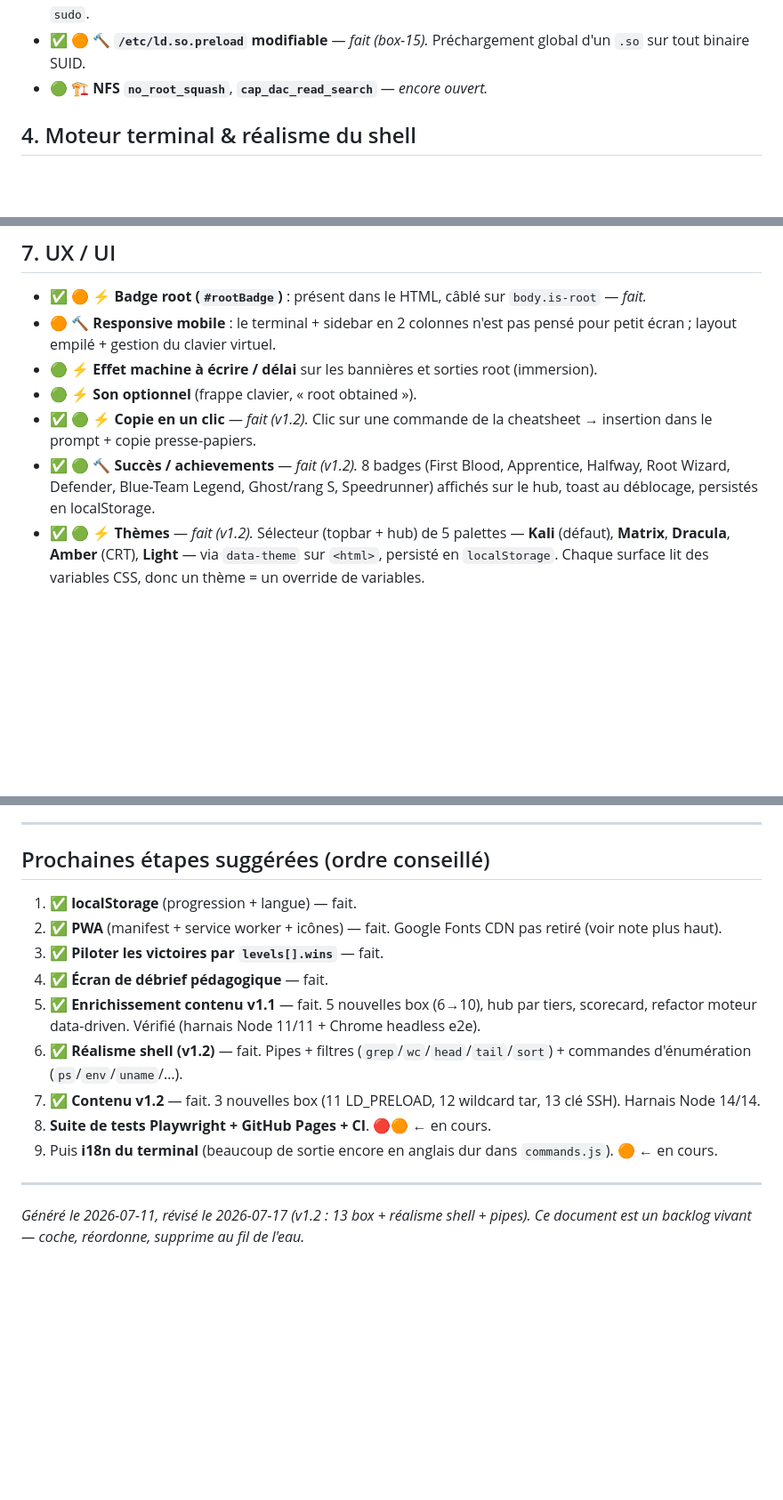
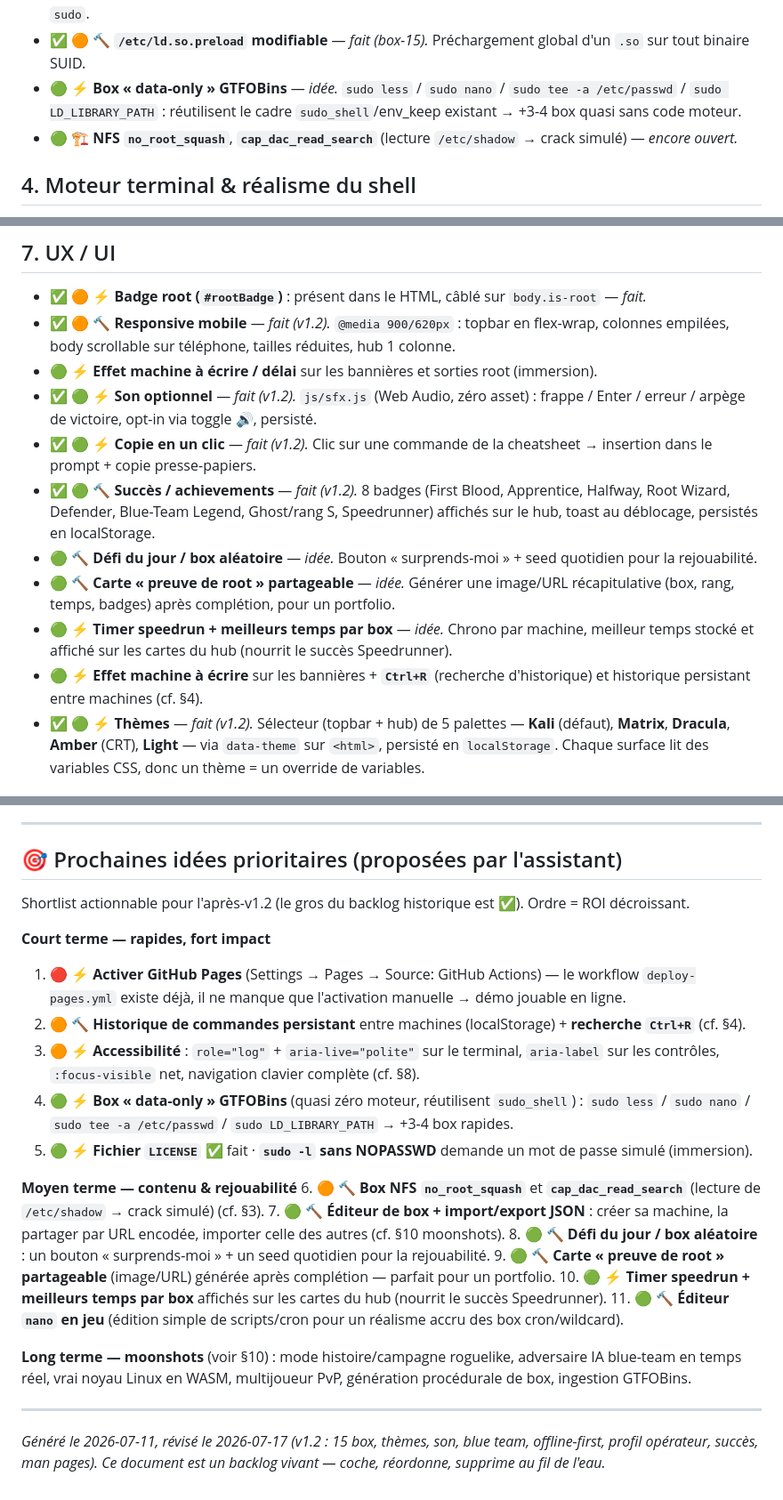
Before and after one commit to tommarcorelli/rootquest, a Markdown page: ROADMAP.md, 3 parts joined by grey strips. Shown at 89% size. Rendered like a GitHub page; blank space fills up the shorter version.

Commit message:
docs(roadmap): consolide mes idees + shortlist priorisee post-v1.2
- Nouvelle section "Prochaines idees prioritaires" (court/moyen/long terme) :
  activer Pages, historique+Ctrl+R, accessibilite ARIA, box data-only GTFOBins,
  NFS/cap_dac_read_search, editeur de box + import/export, defi du jour,
  carte preuve-de-root partageable, meilleurs temps par box, nano en jeu
- Coche les items reellement faits (responsive, son) ; ajoute les idees neuves
  en contexte (§3 contenu, §7 UX)
- Ligne de statut a jour (v1.2, 15 machines + toutes les features)

Co-Authored-By: Claude Opus 4.8 <noreply@anthropic.com>
Claude-Session: https://claude.ai/code/session_01Dq5FHEGzgbBpvGqTeKA3Fs

```diff
--- a/ROADMAP.md
+++ b/ROADMAP.md
@@ -34,7 +34,8 @@ Le moteur gère désormais **15 vecteurs** (5 d'origine + 5 en v1.1 + 5 en v1.2)
 - ✅ 🟢 🔨 **Clé SSH root lisible** — *fait (box-13).* Clé privée world-readable dans une sauvegarde → `ssh -i /opt/backup/id_rsa root@localhost`.
 - ✅ 🟠 🔨 **`/etc/sudoers.d` modifiable** — *fait (box-14).* Drop-in NOPASSWD écrit par le joueur, parsé par `sudo`.
 - ✅ 🟠 🔨 **`/etc/ld.so.preload` modifiable** — *fait (box-15).* Préchargement global d'un `.so` sur tout binaire SUID.
-- 🟢 🏗️ **NFS `no_root_squash`**, **`cap_dac_read_search`** — *encore ouvert.*
+- 🟢 ⚡ **Box « data-only » GTFOBins** — *idée.* `sudo less` / `sudo nano` / `sudo tee -a /etc/passwd` / `sudo LD_LIBRARY_PATH` : réutilisent le cadre `sudo_shell`/env_keep existant → +3-4 box quasi sans code moteur.
+- 🟢 🏗️ **NFS `no_root_squash`**, **`cap_dac_read_search`** (lecture `/etc/shadow` → crack simulé) — *encore ouvert.*
 
 ## 4. Moteur terminal & réalisme du shell
 
@@ -63,11 +64,15 @@ Le moteur gère désormais **15 vecteurs** (5 d'origine + 5 en v1.1 + 5 en v1.2)
 ## 7. UX / UI
 
 - ✅ 🟠 ⚡ **Badge root (`#rootBadge`)** : présent dans le HTML, câblé sur `body.is-root` — *fait.*
-- 🟠 🔨 **Responsive mobile** : le terminal + sidebar en 2 colonnes n'est pas pensé pour petit écran ; layout empilé + gestion du clavier virtuel.
+- ✅ 🟠 🔨 **Responsive mobile** — *fait (v1.2).* `@media 900/620px` : topbar en flex-wrap, colonnes empilées, body scrollable sur téléphone, tailles réduites, hub 1 colonne.
 - 🟢 ⚡ **Effet machine à écrire / délai** sur les bannières et sorties root (immersion).
-- 🟢 ⚡ **Son optionnel** (frappe clavier, « root obtained »).
+- ✅ 🟢 ⚡ **Son optionnel** — *fait (v1.2).* `js/sfx.js` (Web Audio, zéro asset) : frappe / Enter / erreur / arpège de victoire, opt-in via toggle 🔊, persisté.
 - ✅ 🟢 ⚡ **Copie en un clic** — *fait (v1.2).* Clic sur une commande de la cheatsheet → insertion dans le prompt + copie presse-papiers.
 - ✅ 🟢 🔨 **Succès / achievements** — *fait (v1.2).* 8 badges (First Blood, Apprentice, Halfway, Root Wizard, Defender, Blue-Team Legend, Ghost/rang S, Speedrunner) affichés sur le hub, toast au déblocage, persistés en localStorage.
+- 🟢 🔨 **Défi du jour / box aléatoire** — *idée.* Bouton « surprends-moi » + seed quotidien pour la rejouabilité.
+- 🟢 🔨 **Carte « preuve de root » partageable** — *idée.* Générer une image/URL récapitulative (box, rang, temps, badges) après complétion, pour un portfolio.
+- 🟢 ⚡ **Timer speedrun + meilleurs temps par box** — *idée.* Chrono par machine, meilleur temps stocké et affiché sur les cartes du hub (nourrit le succès Speedrunner).
+- 🟢 ⚡ **Effet machine à écrire** sur les bannières + **`Ctrl+R`** (recherche d'historique) et historique persistant entre machines (cf. §4).
 - ✅ 🟢 ⚡ **Thèmes** — *fait (v1.2).* Sélecteur (topbar + hub) de 5 palettes — **Kali** (défaut), **Matrix**, **Dracula**, **Amber** (CRT), **Light** — via `data-theme` sur `<html>`, persisté en `localStorage`. Chaque surface lit des variables CSS, donc un thème = un override de variables.
 
 ## 8. Qualité, tests & CI
@@ -128,18 +133,27 @@ Le moteur gère désormais **15 vecteurs** (5 d'origine + 5 en v1.1 + 5 en v1.2)
 
 ---
 
-## Prochaines étapes suggérées (ordre conseillé)
+## 🎯 Prochaines idées prioritaires (proposées par l'assistant)
 
-1. ✅ **localStorage** (progression + langue) — fait.
-2. ✅ **PWA** (manifest + service worker + icônes) — fait. Google Fonts CDN pas retiré (voir note plus haut).
-3. ✅ **Piloter les victoires par `levels[].wins`** — fait.
-4. ✅ **Écran de débrief pédagogique** — fait.
-5. ✅ **Enrichissement contenu v1.1** — fait. 5 nouvelles box (6→10), hub par tiers, scorecard, refactor moteur data-driven. Vérifié (harnais Node 11/11 + Chrome headless e2e).
-6. ✅ **Réalisme shell (v1.2)** — fait. Pipes + filtres (`grep`/`wc`/`head`/`tail`/`sort`) + commandes d'énumération (`ps`/`env`/`uname`/…).
-7. ✅ **Contenu v1.2** — fait. 3 nouvelles box (11 LD_PRELOAD, 12 wildcard tar, 13 clé SSH). Harnais Node 14/14.
-8. **Suite de tests Playwright + GitHub Pages + CI**. 🔴🟠 ← en cours.
-9. Puis **i18n du terminal** (beaucoup de sortie encore en anglais dur dans `commands.js`). 🟠 ← en cours.
+Shortlist actionnable pour l'après-v1.2 (le gros du backlog historique est ✅). Ordre = ROI décroissant.
+
+**Court terme — rapides, fort impact**
+1. 🔴 ⚡ **Activer GitHub Pages** (Settings → Pages → Source: GitHub Actions) — le workflow `deploy-pages.yml` existe déjà, il ne manque que l'activation manuelle → démo jouable en ligne.
+2. 🟠 🔨 **Historique de commandes persistant** entre machines (localStorage) + **recherche `Ctrl+R`** (cf. §4).
+3. 🟠 ⚡ **Accessibilité** : `role="log"` + `aria-live="polite"` sur le terminal, `aria-label` sur les contrôles, `:focus-visible` net, navigation clavier complète (cf. §8).
+4. 🟢 ⚡ **Box « data-only » GTFOBins** (quasi zéro moteur, réutilisent `sudo_shell`) : `sudo less` / `sudo nano` / `sudo tee -a /etc/passwd` / `sudo LD_LIBRARY_PATH` → +3-4 box rapides.
+5. 🟢 ⚡ **Fichier `LICENSE`** ✅ fait · **`sudo -l` sans NOPASSWD** demande un mot de passe simulé (immersion).
+
+**Moyen terme — contenu & rejouabilité**
+6. 🟠 🔨 **Box NFS `no_root_squash`** et **`cap_dac_read_search`** (lecture de `/etc/shadow` → crack simulé) (cf. §3).
+7. 🟢 🔨 **Éditeur de box + import/export JSON** : créer sa machine, la partager par URL encodée, importer celle des autres (cf. §10 moonshots).
+8. 🟢 🔨 **Défi du jour / box aléatoire** : un bouton « surprends-moi » + un seed quotidien pour la rejouabilité.
+9. 🟢 🔨 **Carte « preuve de root » partageable** (image/URL) générée après complétion — parfait pour un portfolio.
+10. 🟢 ⚡ **Timer speedrun + meilleurs temps par box** affichés sur les cartes du hub (nourrit le succès Speedrunner).
+11. 🟢 🔨 **Éditeur `nano` en jeu** (édition simple de scripts/cron pour un réalisme accru des box cron/wildcard).
+
+**Long terme — moonshots** (voir §10) : mode histoire/campagne roguelike, adversaire IA blue-team en temps réel, vrai noyau Linux en WASM, multijoueur PvP, génération procédurale de box, ingestion GTFOBins.
 
 ---
 
-*Généré le 2026-07-11, révisé le 2026-07-17 (v1.2 : 13 box + réalisme shell + pipes). Ce document est un backlog vivant — coche, réordonne, supprime au fil de l'eau.*
+*Généré le 2026-07-11, révisé le 2026-07-17 (v1.2 : 15 box, thèmes, son, blue team, offline-first, profil opérateur, succès, man pages). Ce document est un backlog vivant — coche, réordonne, supprime au fil de l'eau.*
```
Also changed, not shown: other parts of ROADMAP.md (+1 -1 lines).
